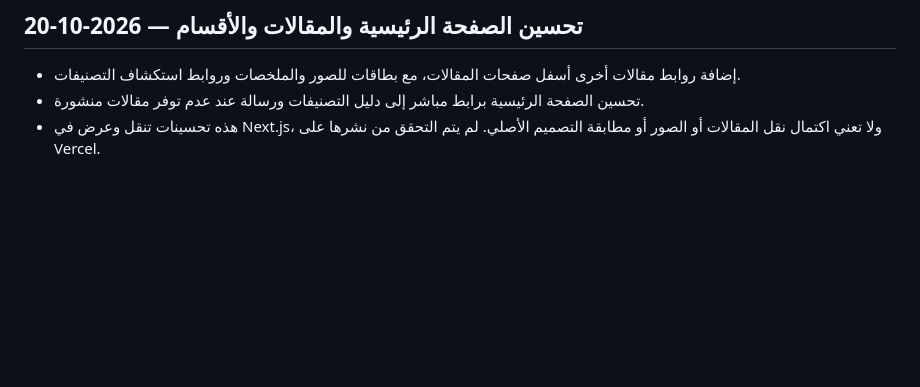
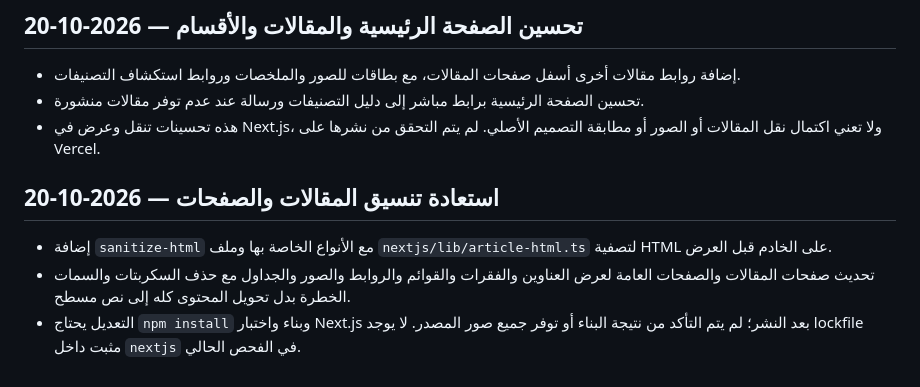
Before and after one commit to abdulazizalsari/Saradeeeb, a Markdown page: RESTORE_LOG.md, the part around the change. GitHub-like rendering; blank space fills up the shorter version.

Commit message:
Log sanitized rich text restoration for articles and public pages

```diff
--- a/RESTORE_LOG.md
+++ b/RESTORE_LOG.md
@@ -185,3 +185,8 @@
 - إضافة روابط مقالات أخرى أسفل صفحات المقالات، مع بطاقات للصور والملخصات وروابط استكشاف التصنيفات.
 - تحسين الصفحة الرئيسية برابط مباشر إلى دليل التصنيفات ورسالة عند عدم توفر مقالات منشورة.
 - هذه تحسينات تنقل وعرض في Next.js، ولا تعني اكتمال نقل المقالات أو الصور أو مطابقة التصميم الأصلي. لم يتم التحقق من نشرها على Vercel.
+
+## استعادة تنسيق المقالات والصفحات — 2026-10-20
+- إضافة `sanitize-html` مع الأنواع الخاصة بها وملف `nextjs/lib/article-html.ts` لتصفية HTML على الخادم قبل العرض.
+- تحديث صفحات المقالات والصفحات العامة لعرض العناوين والفقرات والقوائم والروابط والصور والجداول مع حذف السكربتات والسمات الخطرة بدل تحويل المحتوى كله إلى نص مسطح.
+- التعديل يحتاج `npm install` وبناء واختبار Next.js بعد النشر؛ لم يتم التأكد من نتيجة البناء أو توفر جميع صور المصدر. لا يوجد lockfile مثبت داخل `nextjs` في الفحص الحالي.
```
